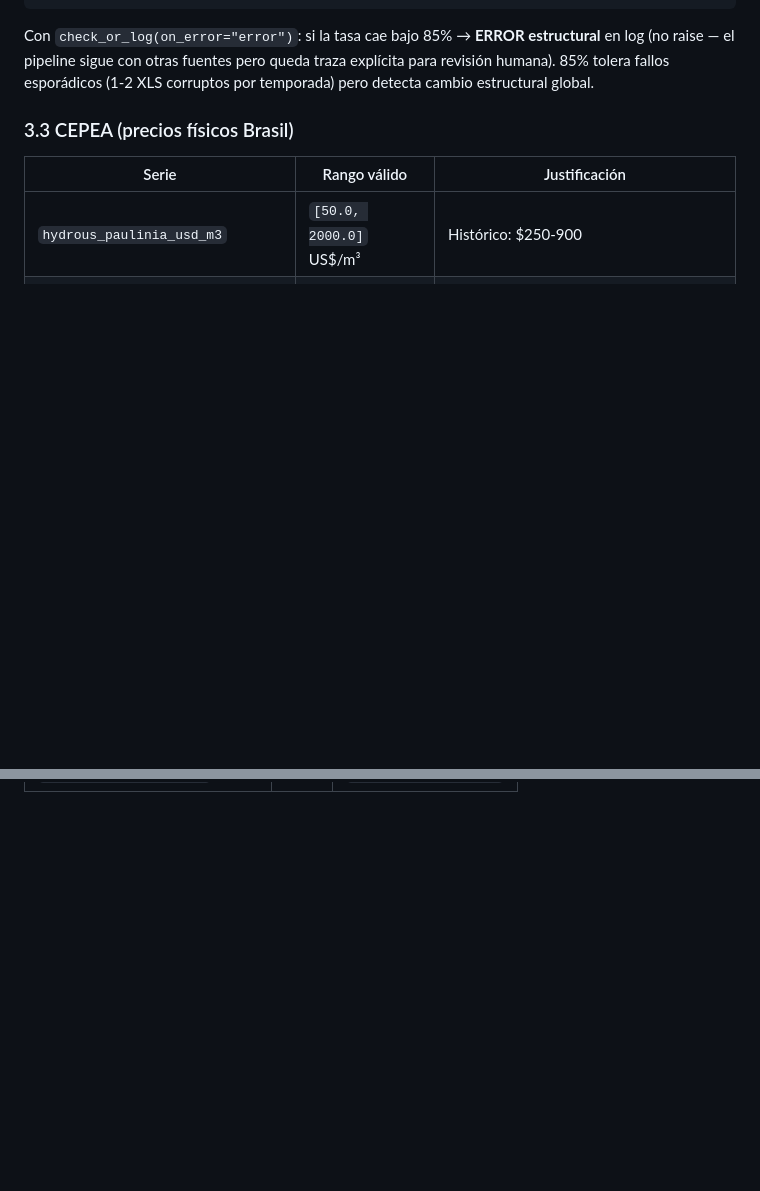
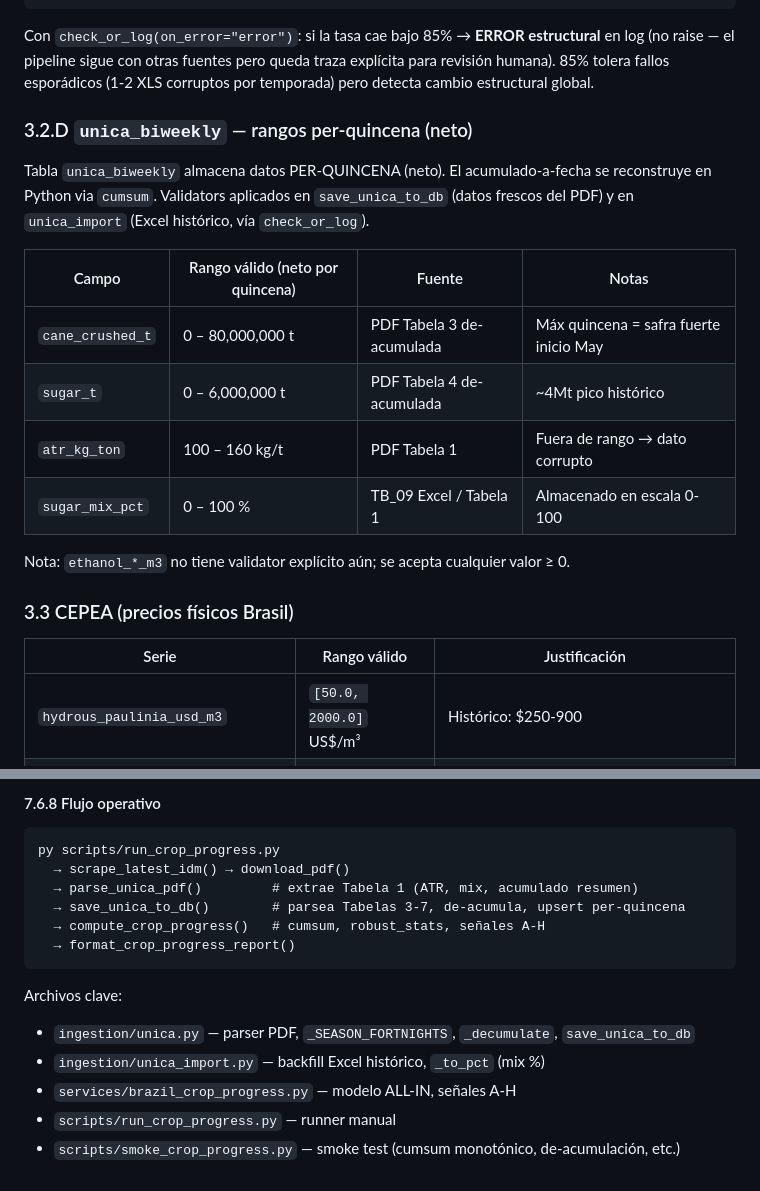
Before and after one commit to alexfernandezp/sgt-trading, a Markdown page: BUSINESS_LOGIC.md, 2 parts joined by grey strips. GitHub-like rendering; blank space fills up the shorter version.

Commit message:
docs(business-logic): ss7.6 Brazil Crop Progress + rangos s3.2.D unica_biweekly

````diff
--- a/BUSINESS_LOGIC.md
+++ b/BUSINESS_LOGIC.md
@@ -132,6 +132,21 @@ queda traza explícita para revisión humana). 85% tolera fallos esporádicos
 (1-2 XLS corruptos por temporada) pero detecta cambio estructural global.
 
 
+
+### 3.2.D `unica_biweekly` — rangos per-quincena (neto)
+
+Tabla `unica_biweekly` almacena datos PER-QUINCENA (neto). El acumulado-a-fecha
+se reconstruye en Python via `cumsum`. Validators aplicados en `save_unica_to_db`
+(datos frescos del PDF) y en `unica_import` (Excel histórico, vía `check_or_log`).
+
+| Campo | Rango válido (neto por quincena) | Fuente | Notas |
+|-------|----------------------------------|--------|-------|
+| `cane_crushed_t` | 0 – 80,000,000 t | PDF Tabela 3 de-acumulada | Máx quincena = safra fuerte inicio May |
+| `sugar_t` | 0 – 6,000,000 t | PDF Tabela 4 de-acumulada | ~4Mt pico histórico |
+| `atr_kg_ton` | 100 – 160 kg/t | PDF Tabela 1 | Fuera de rango → dato corrupto |
+| `sugar_mix_pct` | 0 – 100 % | TB_09 Excel / Tabela 1 | Almacenado en escala 0-100 |
+
+Nota: `ethanol_*_m3` no tiene validator explícito aún; se acepta cualquier valor ≥ 0.
 
 ### 3.3 CEPEA (precios físicos Brasil)
 
@@ -719,0 +819,17 @@ A medida que se refactoricen los siguientes módulos en Fases 2-4, añadir secci
+#### 7.6.8 Flujo operativo
+
+```
+py scripts/run_crop_progress.py
+  → scrape_latest_idm() → download_pdf()
+  → parse_unica_pdf()         # extrae Tabela 1 (ATR, mix, acumulado resumen)
+  → save_unica_to_db()        # parsea Tabelas 3-7, de-acumula, upsert per-quincena
+  → compute_crop_progress()   # cumsum, robust_stats, señales A-H
+  → format_crop_progress_report()
+```
+
+Archivos clave:
+- `ingestion/unica.py` — parser PDF, `_SEASON_FORTNIGHTS`, `_decumulate`, `save_unica_to_db`
+- `ingestion/unica_import.py` — backfill Excel histórico, `_to_pct` (mix %)
+- `services/brazil_crop_progress.py` — modelo ALL-IN, señales A-H
+- `scripts/run_crop_progress.py` — runner manual
+- `scripts/smoke_crop_progress.py` — smoke test (cumsum monotónico, de-acumulación, etc.)
````
Also changed, not shown: other parts of BUSINESS_LOGIC.md (+84 -0 lines).
